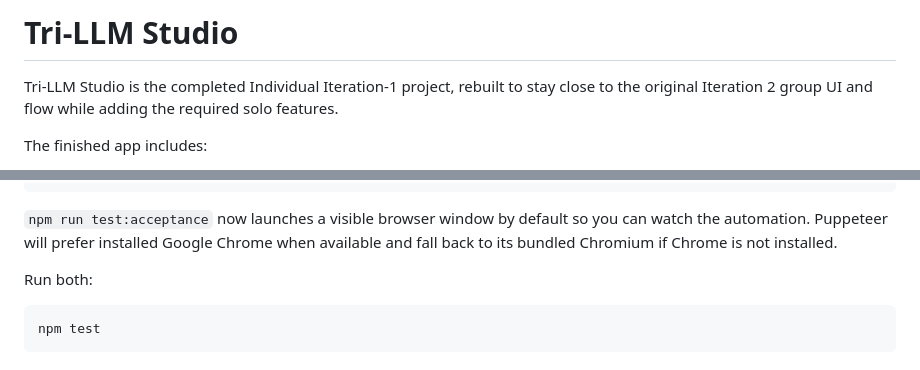
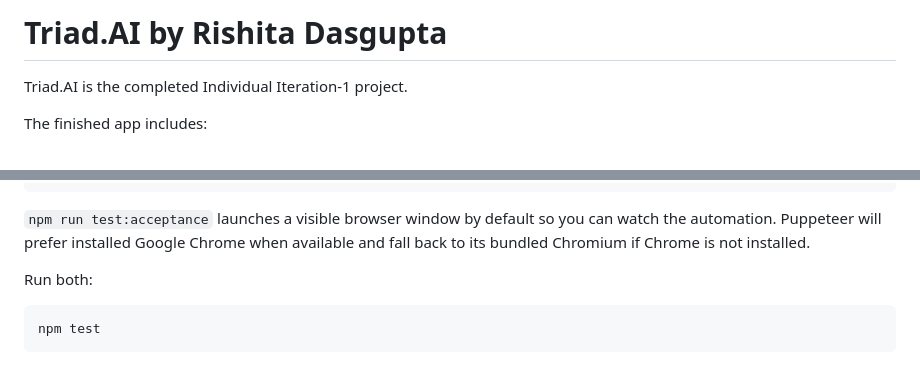
Before and after one commit to rdasgupta-3/soft-eng-group3, a Markdown page: README.md, 2 parts joined by grey strips. Rendered like a GitHub page.

Commit message:
Renamed project for README.md

````diff
--- a/README.md
+++ b/README.md
@@ -1,6 +1,6 @@
-# Tri-LLM Studio
+# Triad.AI by Rishita Dasgupta
 
-Tri-LLM Studio is the completed Individual Iteration-1 project, rebuilt to stay close to the original Iteration 2 group UI and flow while adding the required solo features.
+Triad.AI is the completed Individual Iteration-1 project.
 
 The finished app includes:
 
@@ -57,7 +57,7 @@ npm run test:acceptance:visible
 npm run test:acceptance:headless
 ```
 
-`npm run test:acceptance` now launches a visible browser window by default so you can watch the automation. Puppeteer will prefer installed Google Chrome when available and fall back to its bundled Chromium if Chrome is not installed.
+`npm run test:acceptance` launches a visible browser window by default so you can watch the automation. Puppeteer will prefer installed Google Chrome when available and fall back to its bundled Chromium if Chrome is not installed.
 
 Run both:
 
````
